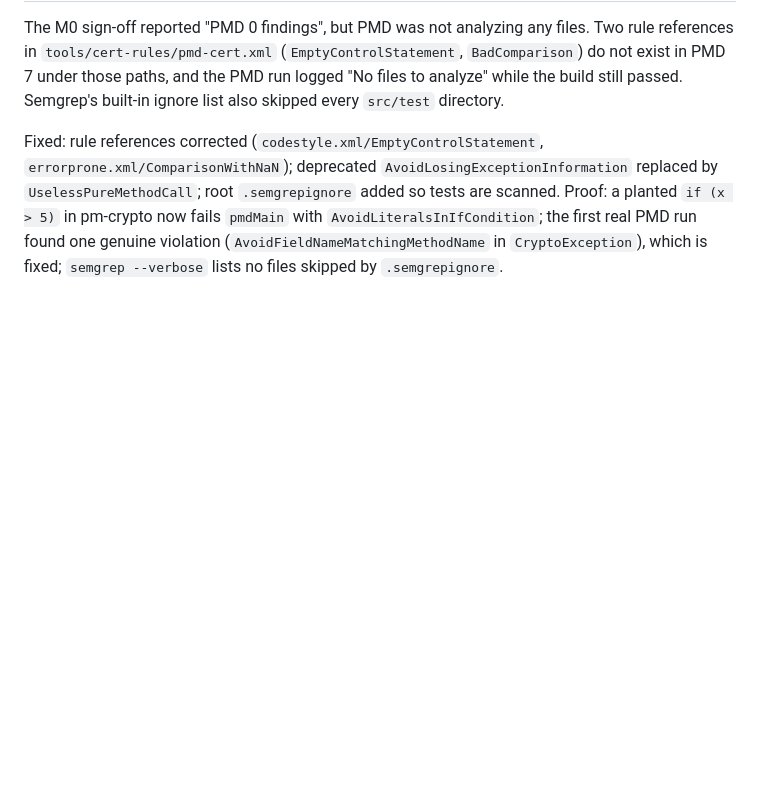
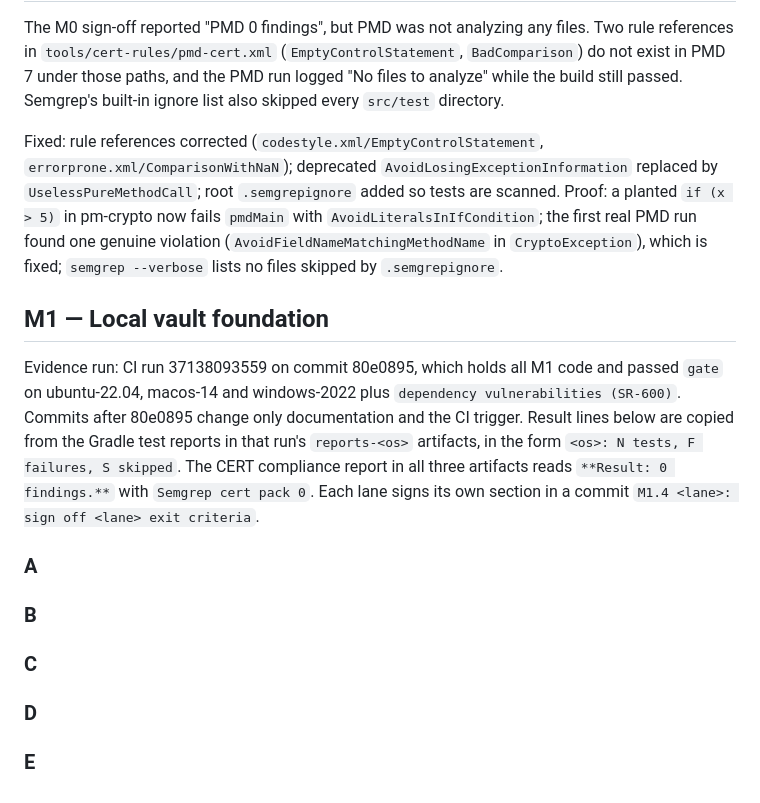
Before and after one commit to boostings/passwordManager, a Markdown page: docs/security/milestone-signoff.md, the part around the change. Drawn GitHub-style; blank space fills up the shorter version.

Commit message:
M1.4 E: add M1 sign-off section with lane headers

```diff
--- a/docs/security/milestone-signoff.md
+++ b/docs/security/milestone-signoff.md
@@ -57,3 +57,23 @@ Fixed: rule references corrected (`codestyle.xml/EmptyControlStatement`,
 `if (x > 5)` in pm-crypto now fails `pmdMain` with `AvoidLiteralsInIfCondition`; the first
 real PMD run found one genuine violation (`AvoidFieldNameMatchingMethodName` in
 `CryptoException`), which is fixed; `semgrep --verbose` lists no files skipped by `.semgrepignore`.
+
+## M1 — Local vault foundation
+
+Evidence run: CI run 37138093559 on commit 80e0895, which holds all M1 code and passed `gate` on
+ubuntu-22.04, macos-14 and windows-2022 plus `dependency vulnerabilities (SR-600)`. Commits after
+80e0895 change only documentation and the CI trigger. Result lines below are copied from the
+Gradle test reports in that run's `reports-<os>` artifacts, in the form
+`<os>: N tests, F failures, S skipped`. The CERT compliance report in all three artifacts reads
+`**Result: 0 findings.**` with `Semgrep cert pack 0`. Each lane signs its own section in a commit
+`M1.4 <lane>: sign off <lane> exit criteria`.
+
+### A
+
+### B
+
+### C
+
+### D
+
+### E
```
